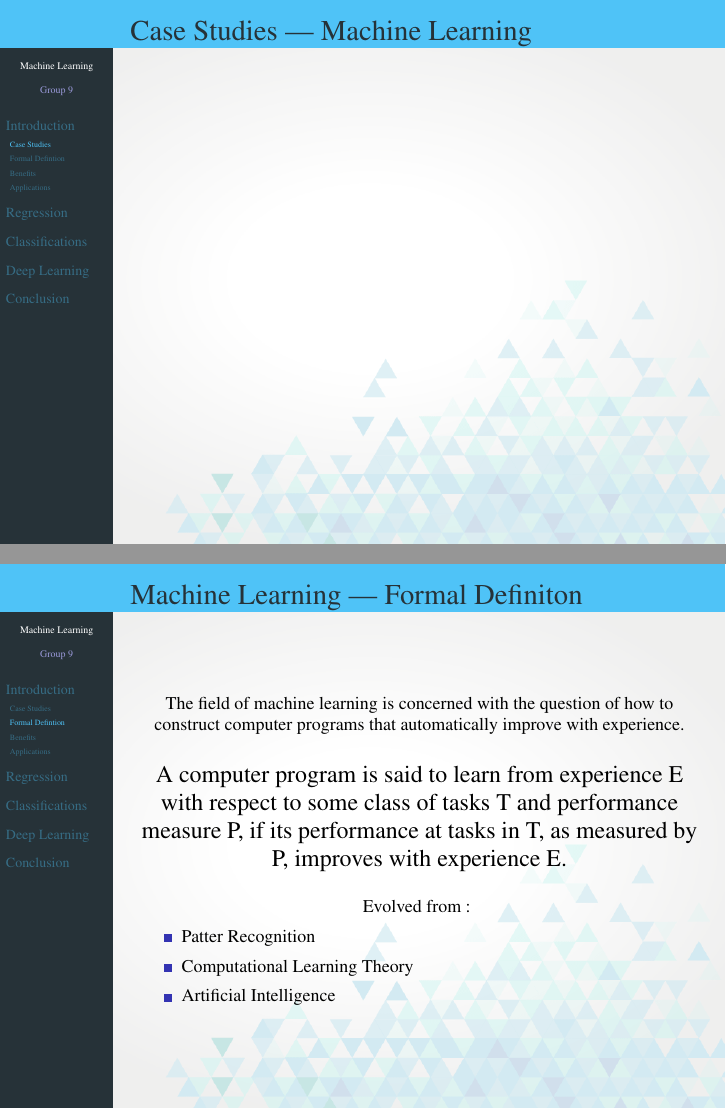
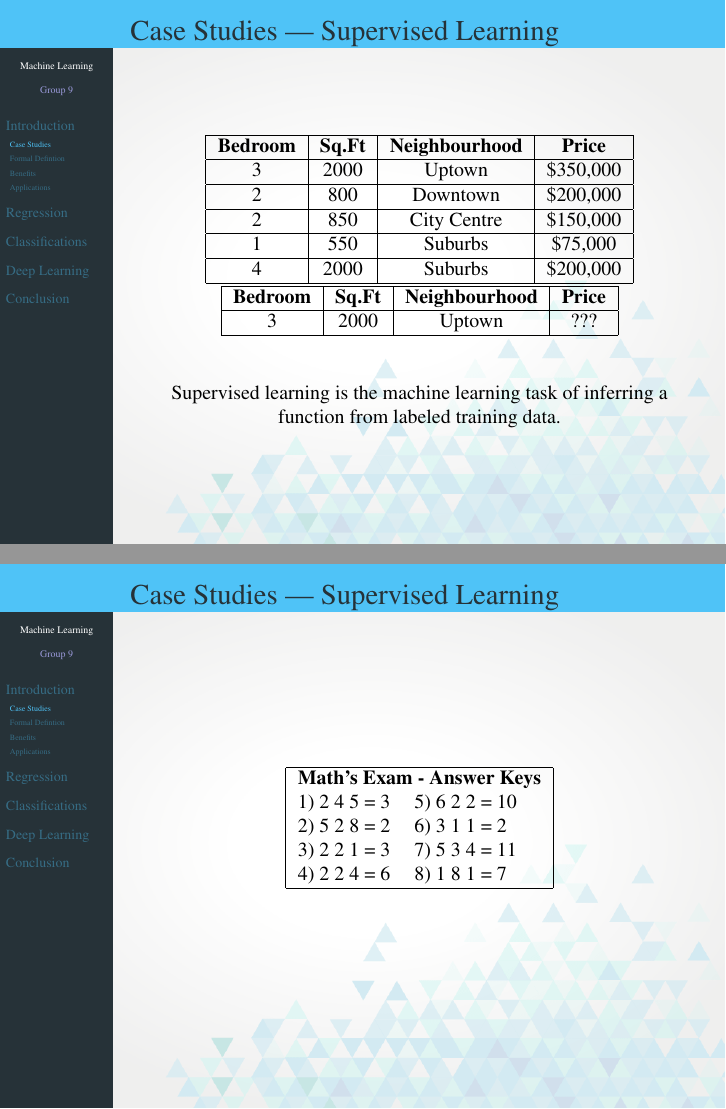
Before and after one commit to shin-migami/MLSlides, LaTeX slides (main.tex): pages 6 and 7 of 25 before the commit and pages 6 and 7 of 26 after it, joined at a grey line. Compiled offline with pdfLaTeX.

Commit message:
Add Content

```diff
--- a/main.tex
+++ b/main.tex
@@ -10,6 +10,7 @@
 %% packages
 \usepackage{tikz}
 \usepackage{geometry}
+\usepackage{graphicx}
 \usepackage{mathptmx}
 \usepackage[scaled=0.9]{helvet}
 \usepackage{courier}
@@ -99,7 +99,35 @@
 			\end{center}
 		\end{frame}
 		\subsection{Case Studies}
-			\begin{frame}{Case Studies | Machine Learning}
+			\begin{frame}{Case Studies | Supervised Learning}
+				\begin{center}
+					\begin{tabular}{|c|c|c|c|}							\hline
+						\bfseries{Bedroom} & \bfseries{Sq.Ft} & \bfseries{Neighbourhood} & \bfseries{Price}\\ 	\hline
+						3       & 2000  & Uptown        & \$350,000 \\ 	\hline
+						2       & 800   & Downtown      & \$200,000 \\ 	\hline
+						2       & 850   & City Centre   & \$150,000 \\ 	\hline
+						1       & 550   & Suburbs       & \$75,000 \\	\hline
+						4       & 2000  & Suburbs       & \$200,000 \\	\hline
+					\end{tabular}
+					\bigskip %NOT WORKING WTF ???
+					\begin{tabular}{|c|c|c|c|}							\hline
+						\bfseries{Bedroom} & \bfseries{Sq.Ft} & \bfseries{Neighbourhood} & \bfseries{Price}\\ 	\hline
+						3   	& 2000  & Uptown        & ???\\			\hline
+					\end{tabular} \\
+					\bigskip
+					Supervised learning is the machine learning task of inferring a function from labeled training data.
+				\end{center}
+			\end{frame}
+			\begin{frame}{Case Studies | Supervised Learning}
+				\begin{center}
+					\begin{tabular}{|l l|}\hline
+						\multicolumn{2}{|c|}{\textbf{Math's Exam - Answer Keys}}\\
+						1) 2 4 5 = 3 & 5) 6 2 2 = 10 \\
+						2) 5 2 8 = 2 & 6) 3 1 1 = 2  \\
+						3) 2 2 1 = 3 & 7) 5 3 4 = 11 \\
+						4) 2 2 4 = 6 & 8) 1 8 1 = 7  \\ \hline
+					\end{tabular}
+				\end{center}
 			\end{frame}
 		\subsection{Formal Defintion}
 			\begin{frame}{Machine Learning | Formal Definiton}
@@ -110,7 +138,7 @@
 					\bigskip
 					\small{Evolved from :}
 					\begin{itemize}
-						\item {\small Patter Recognition}
+						\item {\small Pattern Recognition}
 						\item {\small Computational Learning Theory}
 						\item {\small Artificial Intelligence}
 					\end{itemize}
```
Also changed, not shown: main.pdf, main.tex (2 more changed lines), 6 other files.
